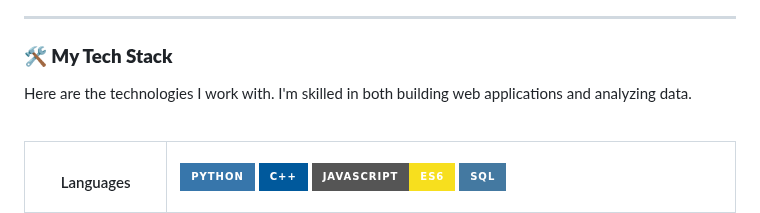
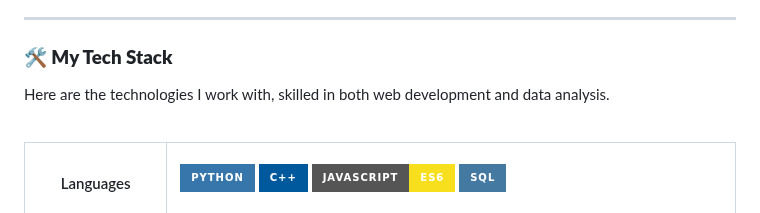
Before and after one commit to Aisenh037/Aisenh037, a Markdown page: README.md, the part around one of its changes. Drawn GitHub-style; badges without logos.

```diff
--- a/README.md
+++ b/README.md
@@ -34,7 +34,7 @@ I am a final-year undergraduate with a strong academic foundation in **data scie
 
 ### **🛠️ My Tech Stack**
 
-Here are the technologies I work with. I'm skilled in both building web applications and analyzing data.
+Here are the technologies I work with, skilled in both web development and data analysis.
 
 <br/>
 
```
Also changed, not shown: other parts of README.md (+3 -6 lines).
